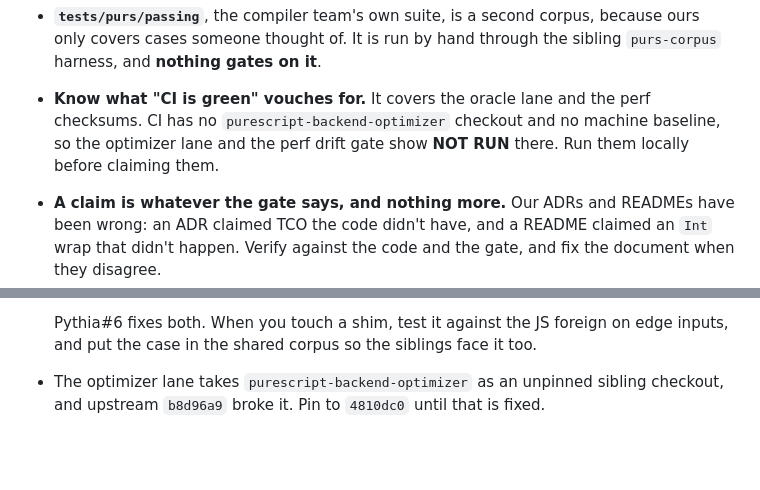
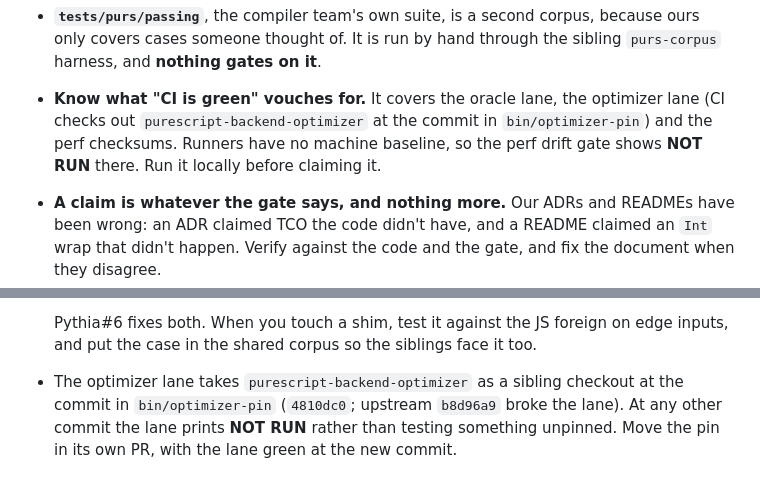
Before and after one commit to afcondon/Pythia, a Markdown page: CLAUDE.md, 2 parts joined by grey strips. Rendered like a GitHub page; blank space fills up the shorter version.

Commit message:
CLAUDE.md: CI now runs the optimizer lane at the pin
X7 makes CI check out purescript-backend-optimizer at bin/optimizer-pin, so
the line saying CI has no optimizer checkout, and the one calling the lane
unpinned, would be false the moment this merges.

Co-Authored-By: Claude Opus 5.5 <noreply@anthropic.com>

```diff
--- a/CLAUDE.md
+++ b/CLAUDE.md
@@ -126,10 +126,11 @@ the win through it.
   corpus, because ours only covers cases someone thought of. It is run by
   hand through the sibling `purs-corpus` harness, and **nothing gates on
   it**.
-- **Know what "CI is green" vouches for.** It covers the oracle lane and the
-  perf checksums. CI has no `purescript-backend-optimizer` checkout and no
-  machine baseline, so the optimizer lane and the perf drift gate show
-  **NOT RUN** there. Run them locally before claiming them.
+- **Know what "CI is green" vouches for.** It covers the oracle lane, the
+  optimizer lane (CI checks out `purescript-backend-optimizer` at the commit
+  in `bin/optimizer-pin`) and the perf checksums. Runners have no machine
+  baseline, so the perf drift gate shows **NOT RUN** there. Run it locally
+  before claiming it.
 - **A claim is whatever the gate says, and nothing more.** Our ADRs and
   READMEs have been wrong: an ADR claimed TCO the code didn't have, and a
   README claimed an `Int` wrap that didn't happen. Verify against the code
@@ -256,6 +257,8 @@ CI pins GHC 9.8.4 to match `lts-23.18`.
   Pythia#6 fixes both. When you touch a shim, test it against the JS foreign
   on edge inputs, and put the case in the shared corpus so the siblings
   face it too.
-- The optimizer lane takes `purescript-backend-optimizer` as an unpinned
-  sibling checkout, and upstream `b8d96a9` broke it. Pin to `4810dc0` until
-  that is fixed.
+- The optimizer lane takes `purescript-backend-optimizer` as a sibling
+  checkout at the commit in `bin/optimizer-pin` (`4810dc0`; upstream
+  `b8d96a9` broke the lane). At any other commit the lane prints **NOT RUN**
+  rather than testing something unpinned. Move the pin in its own PR, with
+  the lane green at the new commit.
```
